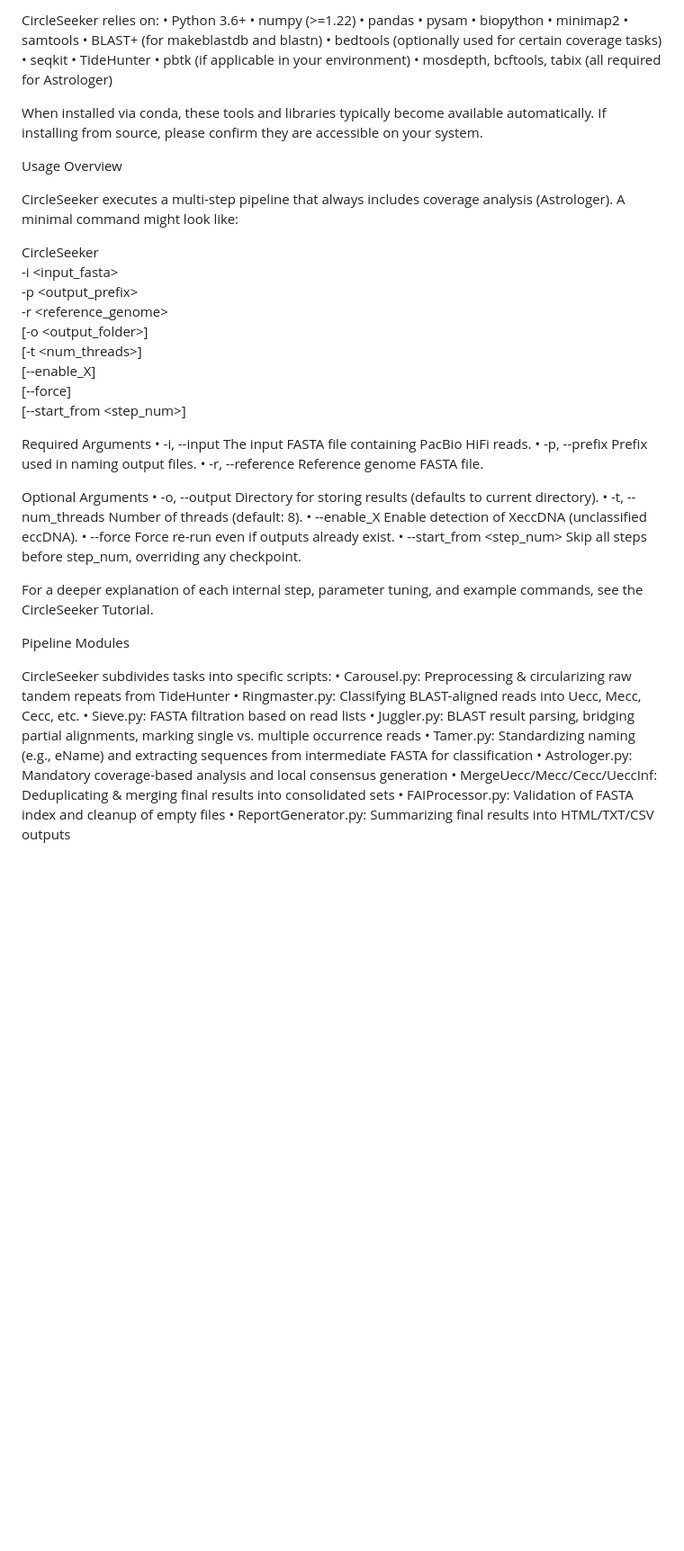
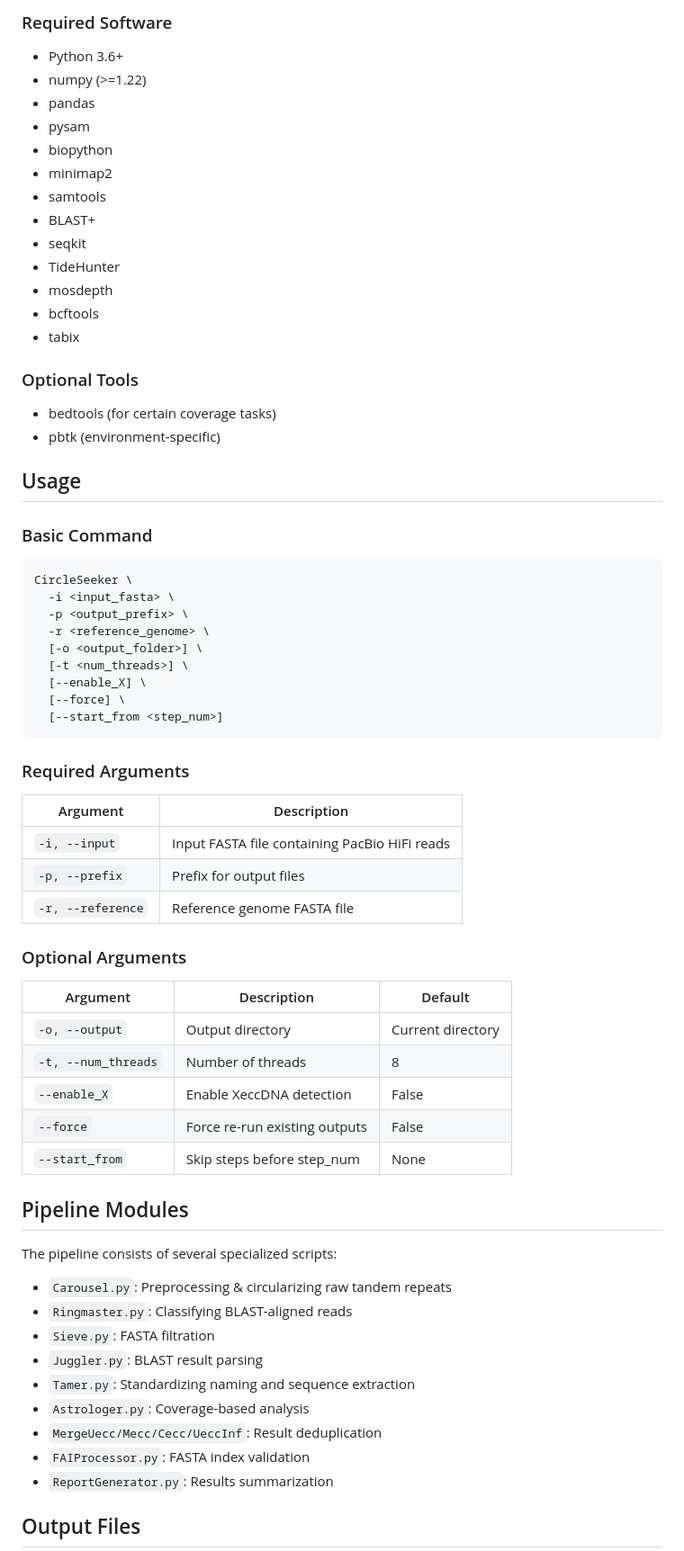
Before and after one commit to leoxqy/CircleSeeker, a Markdown page: README.md, the part around the change printed below. Shown: that part at 90% size. Rendered like a GitHub page; blank space fills up the shorter version.

Commit message:
Update readme.md with better format

````diff
--- a/README.md
+++ b/README.md
@@ -46,25 +68,27 @@ Dependencies
 
-CircleSeeker relies on:
-	•	Python 3.6+
-	•	numpy (>=1.22)
-	•	pandas
-	•	pysam
-	•	biopython
-	•	minimap2
-	•	samtools
-	•	BLAST+ (for makeblastdb and blastn)
-	•	bedtools (optionally used for certain coverage tasks)
-	•	seqkit
-	•	TideHunter
-	•	pbtk (if applicable in your environment)
-	•	mosdepth, bcftools, tabix (all required for Astrologer)
+### Required Software
+- Python 3.6+
+- numpy (>=1.22)
+- pandas
+- pysam
+- biopython
+- minimap2
+- samtools
+- BLAST+
+- seqkit
+- TideHunter
+- mosdepth
+- bcftools
+- tabix
 
-When installed via conda, these tools and libraries typically become available automatically. If installing from source, please confirm they are accessible on your system.
+### Optional Tools
+- bedtools (for certain coverage tasks)
+- pbtk (environment-specific)
 
-Usage Overview
+## Usage
 
-CircleSeeker executes a multi-step pipeline that always includes coverage analysis (Astrologer). A minimal command might look like:
-
+### Basic Command
+```bash
 CircleSeeker \
   -i <input_fasta> \
   -p <output_prefix> \
@@ -74,39 +98,36 @@ CircleSeeker \
   [--enable_X] \
   [--force] \
   [--start_from <step_num>]
+```
 
-Required Arguments
-	•	-i, --input
-The input FASTA file containing PacBio HiFi reads.
-	•	-p, --prefix
-Prefix used in naming output files.
-	•	-r, --reference
-Reference genome FASTA file.
+### Required Arguments
+| Argument | Description |
+|----------|-------------|
+| `-i, --input` | Input FASTA file containing PacBio HiFi reads |
+| `-p, --prefix` | Prefix for output files |
+| `-r, --reference` | Reference genome FASTA file |
 
-Optional Arguments
-	•	-o, --output
-Directory for storing results (defaults to current directory).
-	•	-t, --num_threads
-Number of threads (default: 8).
-	•	--enable_X
-Enable detection of XeccDNA (unclassified eccDNA).
-	•	--force
-Force re-run even if outputs already exist.
-	•	--start_from <step_num>
-Skip all steps before step_num, overriding any checkpoint.
+### Optional Arguments
+| Argument | Description | Default |
+|----------|-------------|---------|
+| `-o, --output` | Output directory | Current directory |
+| `-t, --num_threads` | Number of threads | 8 |
+| `--enable_X` | Enable XeccDNA detection | False |
+| `--force` | Force re-run existing outputs | False |
+| `--start_from` | Skip steps before step_num | None |
 
-For a deeper explanation of each internal step, parameter tuning, and example commands, see the CircleSeeker Tutorial.
+## Pipeline Modules
 
-Pipeline Modules
+The pipeline consists of several specialized scripts:
+- `Carousel.py`: Preprocessing & circularizing raw tandem repeats
+- `Ringmaster.py`: Classifying BLAST-aligned reads
+- `Sieve.py`: FASTA filtration
+- `Juggler.py`: BLAST result parsing
+- `Tamer.py`: Standardizing naming and sequence extraction
+- `Astrologer.py`: Coverage-based analysis
+- `MergeUecc/Mecc/Cecc/UeccInf`: Result deduplication
+- `FAIProcessor.py`: FASTA index validation
+- `ReportGenerator.py`: Results summarization
 
-CircleSeeker subdivides tasks into specific scripts:
-	•	Carousel.py: Preprocessing & circularizing raw tandem repeats from TideHunter
-	•	Ringmaster.py: Classifying BLAST-aligned reads into Uecc, Mecc, Cecc, etc.
-	•	Sieve.py: FASTA filtration based on read lists
-	•	Juggler.py: BLAST result parsing, bridging partial alignments, marking single vs. multiple occurrence reads
-	•	Tamer.py: Standardizing naming (e.g., eName) and extracting sequences from intermediate FASTA for classification
-	•	Astrologer.py: Mandatory coverage-based analysis and local consensus generation
-	•	MergeUecc/Mecc/Cecc/UeccInf: Deduplicating & merging final results into consolidated sets
-	•	FAIProcessor.py: Validation of FASTA index and cleanup of empty files
-	•	ReportGenerator.py: Summarizing final results into HTML/TXT/CSV outputs
+## Output Files
 
````
Also changed, not shown: other parts of README.md (+93 -113 lines).
